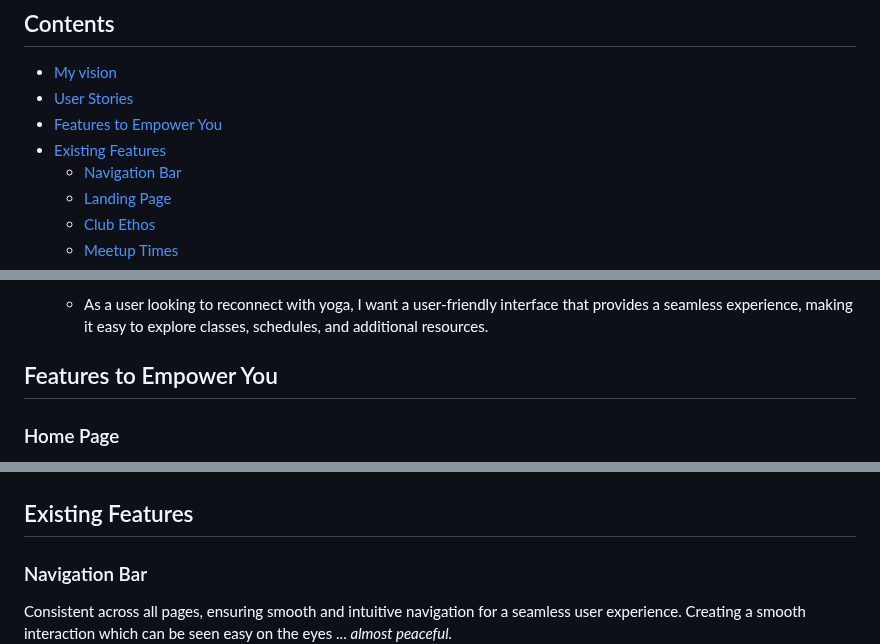
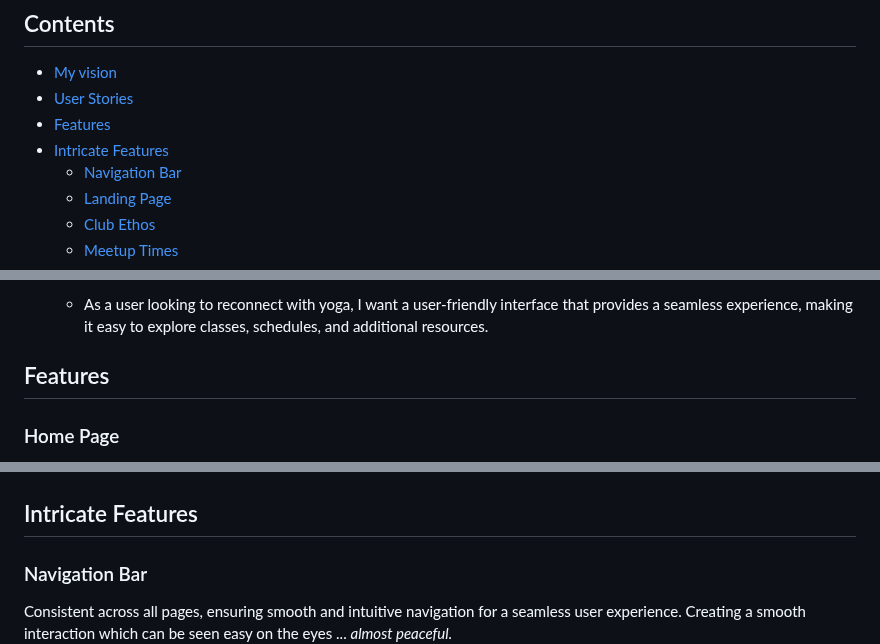
Before and after one commit to abikirkham/the-soul-train, a Markdown page: README.md, 3 parts joined by grey strips. Rendered like a GitHub page.

```diff
--- a/README.md
+++ b/README.md
@@ -4,8 +4,8 @@
 ## Contents
 - [My vision](#my-vision)
 - [User Stories](#user-stories)
-- [Features to Empower You](#features-to-empower-you)
-- [Existing Features](#existing-features)
+- [Features](#features)
+- [Intricate Features](#intricate-features)
   - [Navigation Bar](#navigation-bar)
   - [Landing Page](#landing-page)
   - [Club Ethos](#club-ethos)
@@ -93,7 +90,7 @@ Welcome to **The Soul Train**, your digital haven designed to help you navigate
 12. **User-Friendly Interface:**
     - As a user looking to reconnect with yoga, I want a user-friendly interface that provides a seamless experience, making it easy to explore classes, schedules, and additional resources.
 
-## Features to Empower You
+## Features
 
 ### Home Page
 Your digital doorway featuring engaging visuals, concise descriptions, and inspirational quotes. The home page aims to pique curiosity and inspire a deeper exploration.
@@ -116,7 +113,7 @@ Insightful blogs on mindful eating and crystals provide knowledge and skills to
 Establish a direct line of communication for personalized guidance, fostering a sense of belonging and support.
 ![Contact](docs/README-images/signup.jpg)
 
-## Existing Features
+## Intricate Features
 
 ### Navigation Bar
 Consistent across all pages, ensuring smooth and intuitive navigation for a seamless user experience. Creating a smooth interaction which can be seen easy on the eyes ... *almost peaceful.*
```
Also changed, not shown: other parts of README.md (+7 -4 lines).
